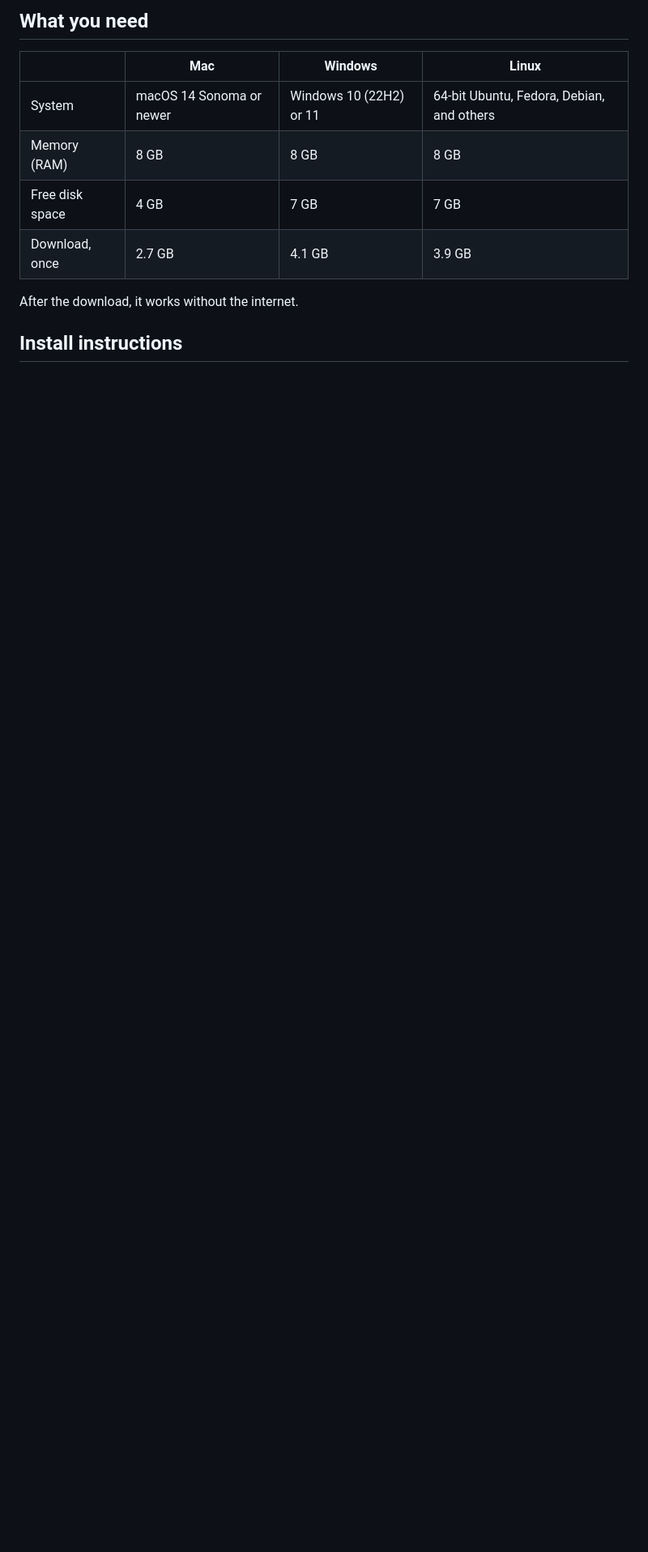
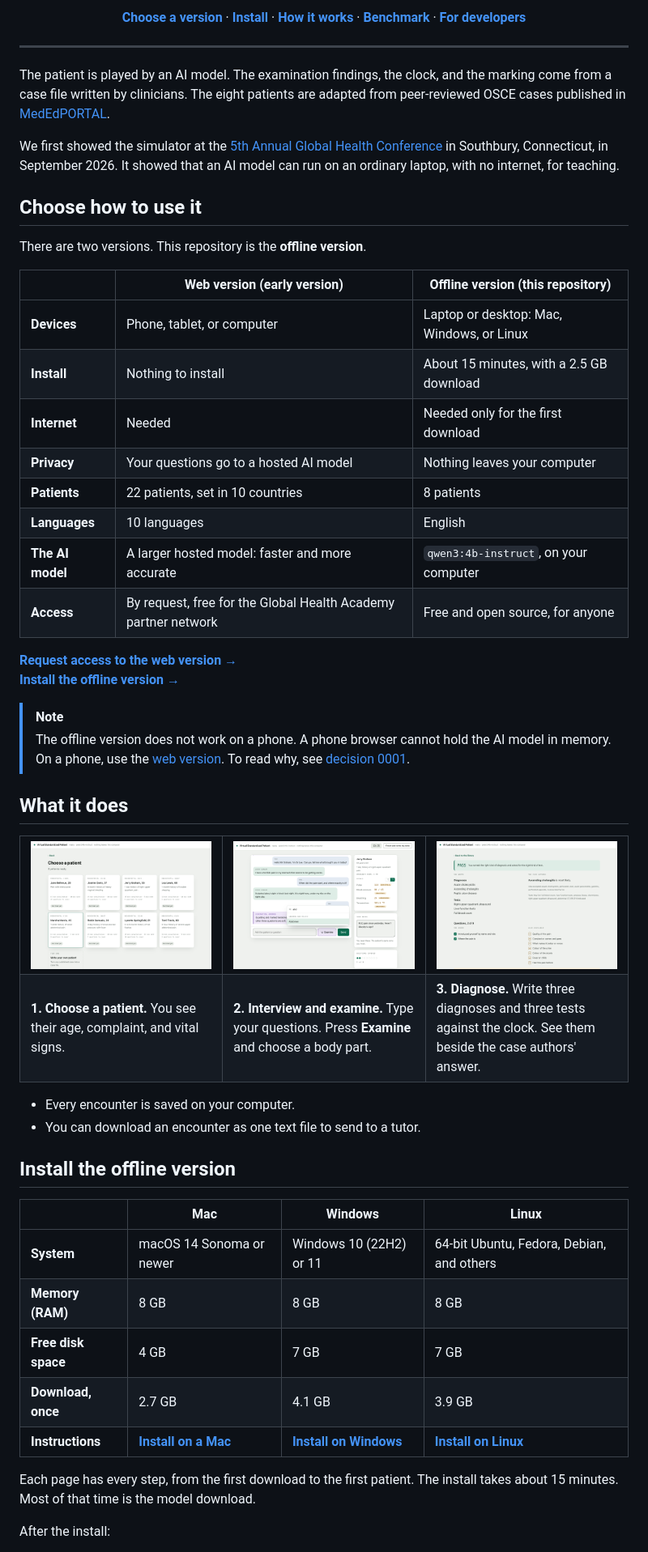
Before and after one commit to igembitsky/virtual-standardized-patient, a Markdown page: README.md, the part around one of its changes. Shown at 81% size. Rendered like a GitHub page; blank space fills up the shorter version.

```diff
--- a/README.md
+++ b/README.md
@@ -11,14 +18,76 @@ played by an AI model that runs on your own computer. It works without an intern
 
-## What you need
+<p align="center">
+  <a href="#choose-how-to-use-it"><b>Choose a version</b></a> ·
+  <a href="#install-the-offline-version"><b>Install</b></a> ·
+  <a href="#how-it-works"><b>How it works</b></a> ·
+  <a href="https://igembitsky.github.io/virtual-standardized-patient/benchmark.html"><b>Benchmark</b></a> ·
+  <a href="docs/for-developers.md"><b>For developers</b></a>
+</p>
+
+---
+
+The patient is played by an AI model. The examination findings, the clock, and the marking come
+from a case file written by clinicians. The eight patients are adapted from peer-reviewed OSCE
+cases published in [MedEdPORTAL](https://www.mededportal.org/).
+
+We first showed the simulator at the
+[5th Annual Global Health Conference](https://www.theglobalhealthacademy.org/global-health-academy/global-health-conferences/2026-home)
+in Southbury, Connecticut, in September 2026. It showed that an AI model can run on an ordinary
+laptop, with no internet, for teaching.
+
+## Choose how to use it
+
+There are two versions. This repository is the **offline version**.
+
+| | **Web version** (early version) | **Offline version** (this repository) |
+|---|---|---|
+| **Devices** | Phone, tablet, or computer | Laptop or desktop: Mac, Windows, or Linux |
+| **Install** | Nothing to install | About 15 minutes, with a 2.5 GB download |
+| **Internet** | Needed | Needed only for the first download |
+| **Privacy** | Your questions go to a hosted AI model | Nothing leaves your computer |
+| **Patients** | 22 patients, set in 10 countries | 8 patients |
+| **Languages** | 10 languages | English |
+| **The AI model** | A larger hosted model: faster and more accurate | `qwen3:4b-instruct`, on your computer |
+| **Access** | By request, free for the Global Health Academy partner network | Free and open source, for anyone |
+
+**[Request access to the web version →][web]**
+**[Install the offline version →](#install-the-offline-version)**
+
+> [!NOTE]
+> The offline version does not work on a phone. A phone browser cannot hold the AI model in
+> memory. On a phone, use the [web version][web]. To read why, see
+> [decision 0001](docs/decisions/0001-phone-version.md).
+
+## What it does
+
+<table>
+  <tr>
+    <td width="33%"><img src="docs/screenshots/library.png" alt="Choosing a patient"></td>
+    <td width="33%"><img src="docs/screenshots/consult.png" alt="Interviewing the patient, with the Examine panel open"></td>
+    <td width="33%"><img src="docs/screenshots/result.png" alt="The result screen"></td>
+  </tr>
+  <tr>
+    <td><b>1. Choose a patient.</b> You see their age, complaint, and vital signs.</td>
+    <td><b>2. Interview and examine.</b> Type your questions. Press <b>Examine</b> and choose a body part.</td>
+    <td><b>3. Diagnose.</b> Write three diagnoses and three tests against the clock. See them beside the case authors' answer.</td>
+  </tr>
+</table>
+
+- Every encounter is saved on your computer.
+- You can download an encounter as one text file to send to a tutor.
+
+## Install the offline version
 
 | | Mac | Windows | Linux |
 |---|---|---|---|
-| System | macOS 14 Sonoma or newer | Windows 10 (22H2) or 11 | 64-bit Ubuntu, Fedora, Debian, and others |
-| Memory (RAM) | 8 GB | 8 GB | 8 GB |
-| Free disk space | 4 GB | 7 GB | 7 GB |
-| Download, once | 2.7 GB | 4.1 GB | 3.9 GB |
+| **System** | macOS 14 Sonoma or newer | Windows 10 (22H2) or 11 | 64-bit Ubuntu, Fedora, Debian, and others |
+| **Memory (RAM)** | 8 GB | 8 GB | 8 GB |
+| **Free disk space** | 4 GB | 7 GB | 7 GB |
+| **Download, once** | 2.7 GB | 4.1 GB | 3.9 GB |
+| **Instructions** | **[Install on a Mac](docs/install-mac.md)** | **[Install on Windows](docs/install-windows.md)** | **[Install on Linux](docs/install-linux.md)** |
 
-After the download, it works without the internet.
+Each page has every step, from the first download to the first patient. The install takes about
+15 minutes. Most of that time is the model download.
 
-## Install instructions
+After the install:
 
```
Also changed, not shown: other parts of README.md (+78 -145 lines), .github/CODE_OF_CONDUCT.md (added, +84 -0 lines), .github/CONTRIBUTING.md (added, +59 -0 lines), .github/ISSUE_TEMPLATE/idea.md (added, +13 -0 lines), .github/ISSUE_TEMPLATE/patient-problem.md (added, +16 -0 lines), .github/PULL_REQUEST_TEMPLATE.md (added, +11 -0 lines), CHANGELOG.md (+14 -0 lines), docs/decisions/0001-phone-version.md (added, +42 -0 lines), docs/for-developers.md (+6 -1 lines), docs/assets/banner.png (added), 5 other files.
